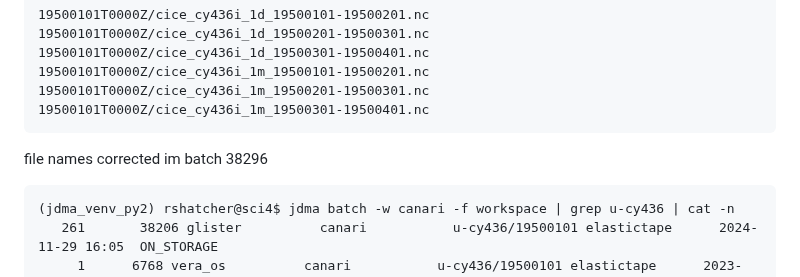
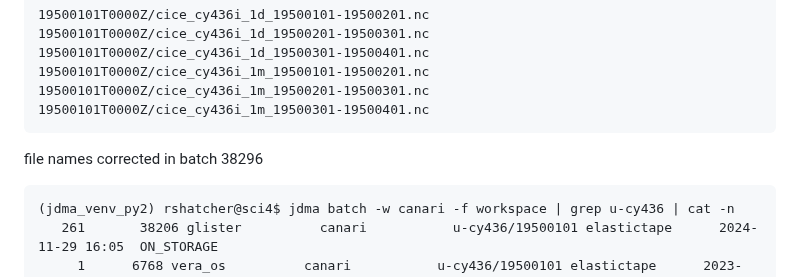
Before and after one commit to NCAS-CMS/canari, a Markdown page: docs/hist2/8-cy436.md, the part around the change. GitHub-like rendering.

````diff
--- a/docs/hist2/8-cy436.md
+++ b/docs/hist2/8-cy436.md
@@ -22,7 +22,7 @@ JDMA Batchid 6768 for cycle 19500101 contains incorrectly named cice files:
 19500101T0000Z/cice_cy436i_1m_19500201-19500301.nc
 19500101T0000Z/cice_cy436i_1m_19500301-19500401.nc
 ```
-file names corrected im batch 38296
+file names corrected in batch 38296
 
 
 ```
````
